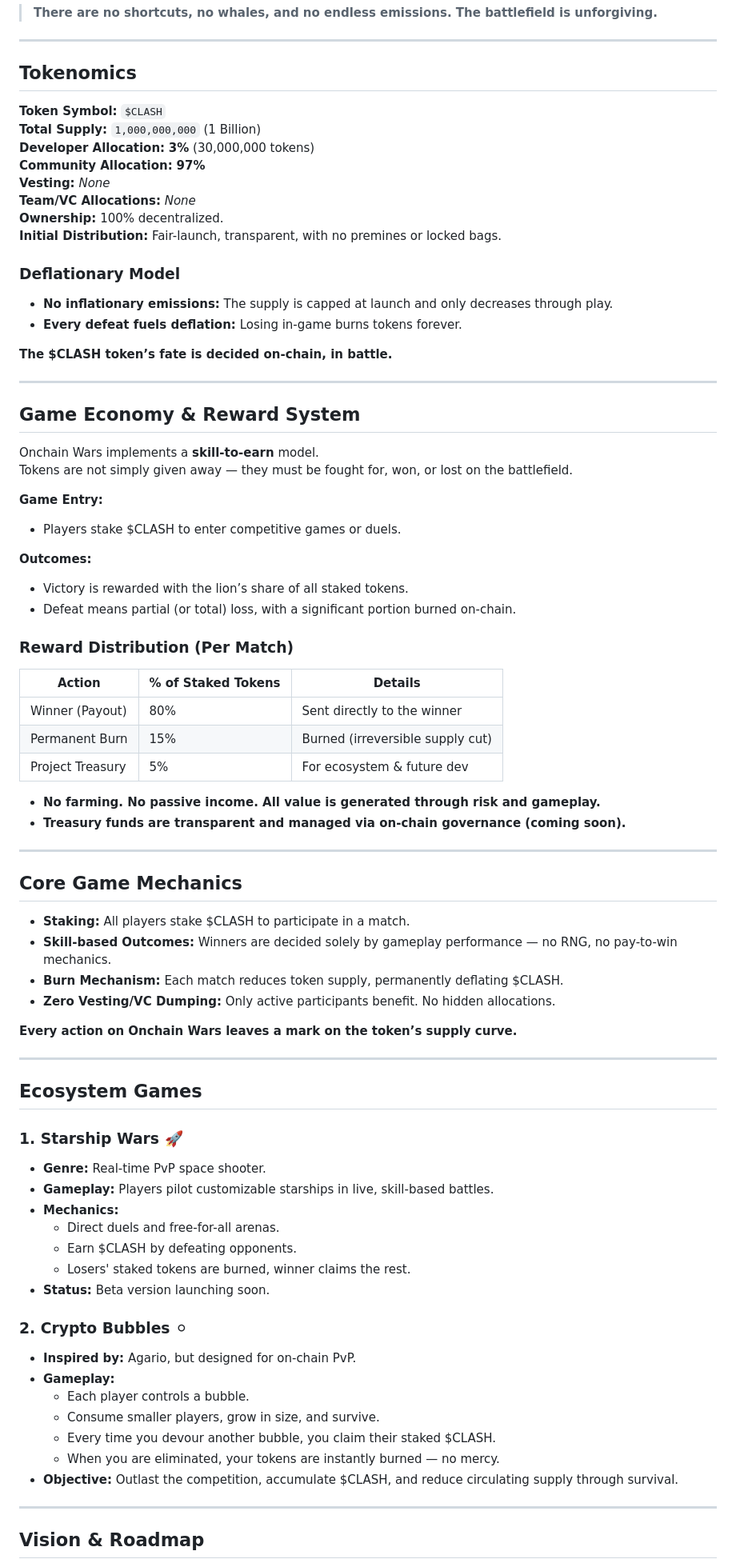
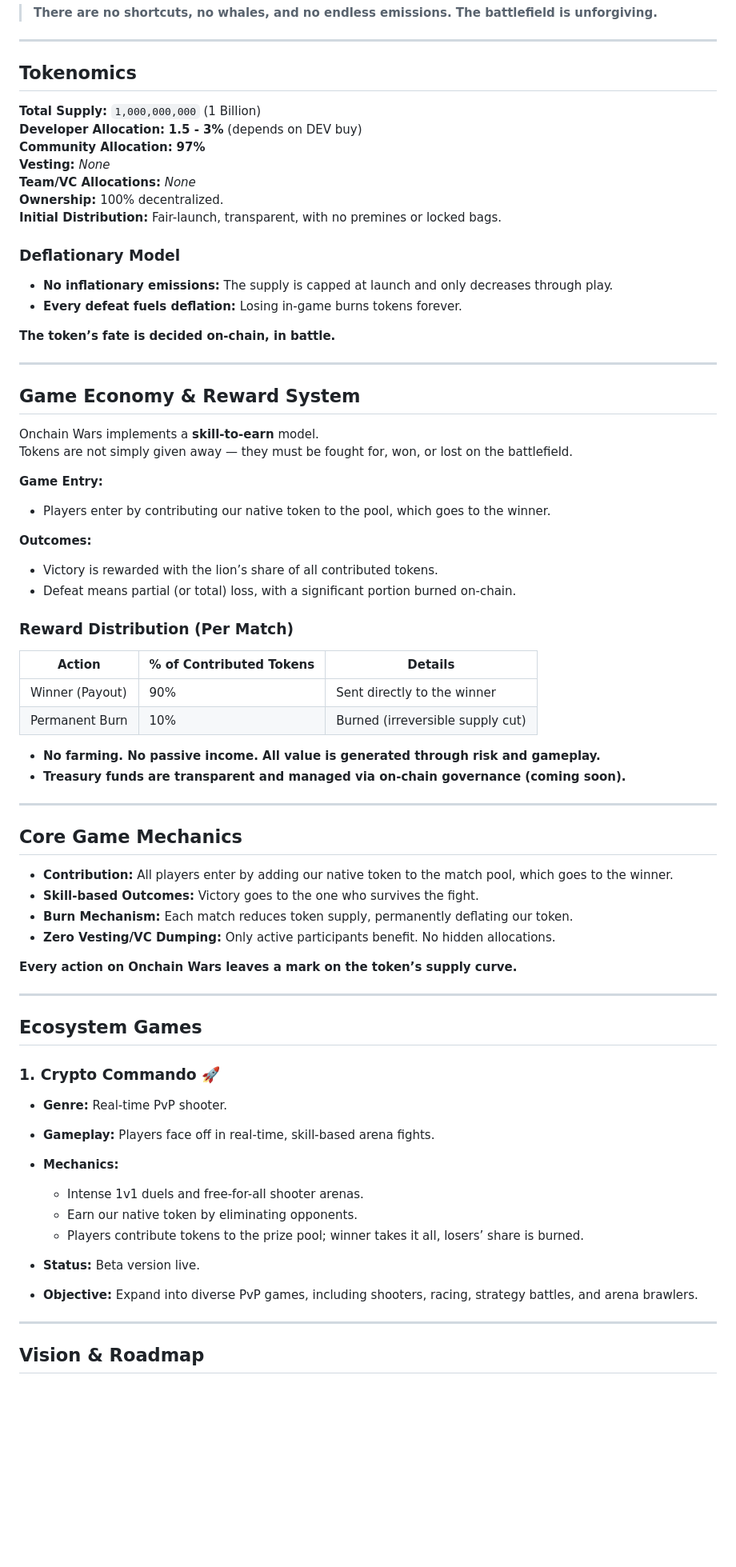
Before and after one commit to LukaszRyczek/starships, a Markdown page: README.md, the part around the change printed below. Shown: that part at 80% size. Drawn GitHub-style; blank space fills up the shorter version.

```diff
--- a/README.md
+++ b/README.md
@@ -28,9 +26,8 @@ _"Play. Earn. Burn. Dominate."_
 
 ## Tokenomics
 
-**Token Symbol:** `$CLASH`
 **Total Supply:** `1,000,000,000` (1 Billion)
-**Developer Allocation:** **3%** (30,000,000 tokens)
+**Developer Allocation:** **1.5 - 3%** (depends on DEV buy)
 **Community Allocation:** **97%**
 **Vesting:** _None_
 **Team/VC Allocations:** _None_
@@ -42,7 +39,7 @@ _"Play. Earn. Burn. Dominate."_
 - **No inflationary emissions:** The supply is capped at launch and only decreases through play.
 - **Every defeat fuels deflation:** Losing in-game burns tokens forever.
 
-**The $CLASH token’s fate is decided on-chain, in battle.**
+**The token’s fate is decided on-chain, in battle.**
 
 ---
 
@@ -52,19 +49,18 @@ Onchain Wars implements a **skill-to-earn** model.
 Tokens are not simply given away — they must be fought for, won, or lost on the battlefield.
 
 **Game Entry:**
-- Players stake $CLASH to enter competitive games or duels.
+- Players enter by contributing our native token to the pool, which goes to the winner.
 
 **Outcomes:**
-- Victory is rewarded with the lion’s share of all staked tokens.
+- Victory is rewarded with the lion’s share of all contributed tokens.
 - Defeat means partial (or total) loss, with a significant portion burned on-chain.
 
 ### Reward Distribution (Per Match)
 
-| Action                   | % of Staked Tokens | Details                         |
-|--------------------------|--------------------|---------------------------------|
-| Winner (Payout)          | 80%                | Sent directly to the winner     |
-| Permanent Burn           | 15%                | Burned (irreversible supply cut)|
-| Project Treasury         | 5%                 | For ecosystem & future dev      |
+| Action                   | % of Contributed Tokens | Details                         |
+|--------------------------|-------------------------|---------------------------------|
+| Winner (Payout)          | 90%                     | Sent directly to the winner     |
+| Permanent Burn           | 10%                     | Burned (irreversible supply cut)|
 
 - **No farming. No passive income. All value is generated through risk and gameplay.**
 - **Treasury funds are transparent and managed via on-chain governance (coming soon).**
@@ -73,9 +69,9 @@ Tokens are not simply given away — they must be fought for, won, or lost on th
 
 ## Core Game Mechanics
 
-- **Staking:** All players stake $CLASH to participate in a match.
-- **Skill-based Outcomes:** Winners are decided solely by gameplay performance — no RNG, no pay-to-win mechanics.
-- **Burn Mechanism:** Each match reduces token supply, permanently deflating $CLASH.
+- **Contribution:** All players enter by adding our native token to the match pool, which goes to the winner.
+- **Skill-based Outcomes:** Victory goes to the one who survives the fight.
+- **Burn Mechanism:** Each match reduces token supply, permanently deflating our token.
 - **Zero Vesting/VC Dumping:** Only active participants benefit. No hidden allocations.
 
 **Every action on Onchain Wars leaves a mark on the token’s supply curve.**
@@ -84,25 +80,17 @@ Tokens are not simply given away — they must be fought for, won, or lost on th
 
 ## Ecosystem Games
 
-### 1. **Starship Wars** 🚀
+### 1. **Crypto Commando** 🚀
 
-- **Genre:** Real-time PvP space shooter.
-- **Gameplay:** Players pilot customizable starships in live, skill-based battles.
+- **Genre:** Real-time PvP shooter.
+- **Gameplay:** Players face off in real-time, skill-based arena fights.
 - **Mechanics:**
-  - Direct duels and free-for-all arenas.
-  - Earn $CLASH by defeating opponents.
-  - Losers' staked tokens are burned, winner claims the rest.
-- **Status:** Beta version launching soon.
+  - Intense 1v1 duels and free-for-all shooter arenas.
+  - Earn our native token by eliminating opponents.
+  - Players contribute tokens to the prize pool; winner takes it all, losers’ share is burned.
+- **Status:** Beta version live.
 
-### 2. **Crypto Bubbles** ⚪
-
-- **Inspired by:** Agario, but designed for on-chain PvP.
-- **Gameplay:**
-  - Each player controls a bubble.
-  - Consume smaller players, grow in size, and survive.
-  - Every time you devour another bubble, you claim their staked $CLASH.
-  - When you are eliminated, your tokens are instantly burned — no mercy.
-- **Objective:** Outlast the competition, accumulate $CLASH, and reduce circulating supply through survival.
+- **Objective:** Expand into diverse PvP games, including shooters, racing, strategy battles, and arena brawlers.
 
 ---
 
```
Also changed, not shown: other parts of README.md (+28 -19 lines).
